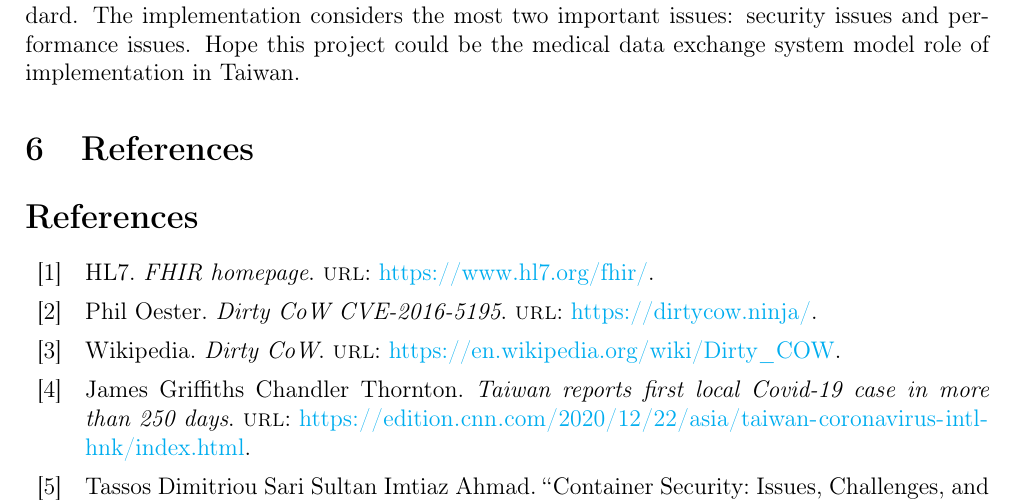
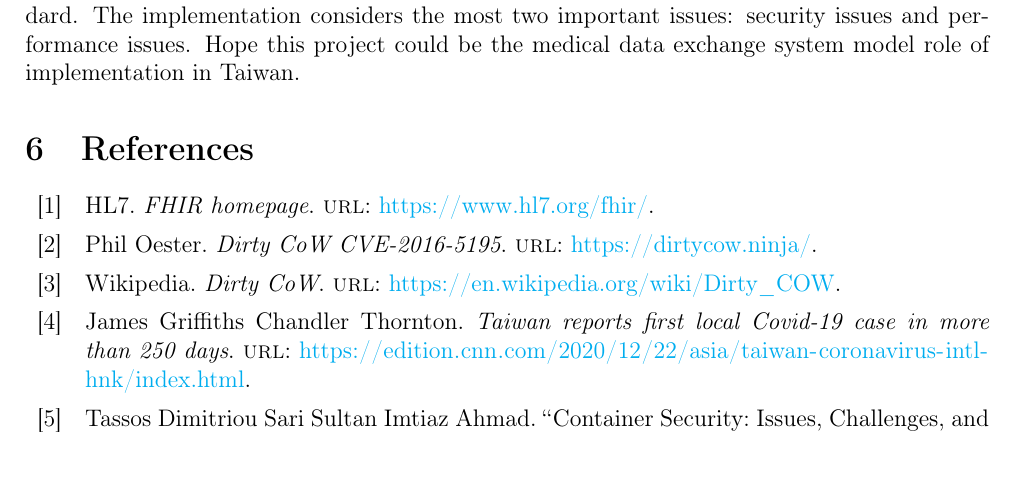
Before and after one commit to 25077667/Container_Security, a LaTeX document (report/apply/main.tex): part of page 10 of 11, cut so that both start at the same text. Compiled offline with pdfLaTeX.

Commit message:
Fix formatting
Remove the titleFixed IO to I/O.
Set the margin=2cm of a4paper.
Fix the half width form needing a <SPACE>.
The height of enumeration risk.
Add the reference as a section.

```diff
--- a/report/apply/main.tex
+++ b/report/apply/main.tex
@@ -573,8 +573,7 @@ We would implement the medical data exchange system with the FHIR standard. The
 considers the most two important issues: security issues and performance issues. Hope this project
 could be the medical data exchange system model role of implementation in Taiwan.
 
-\printbibheading[heading=bibnumbered]
-\printbibliography\newrefcontext
+\printbibliography[heading=bibnumbered]
 
 \section{Academic Advisor}
 \begin{itemize}
```
Also changed, not shown: report/apply/main.pdf.
